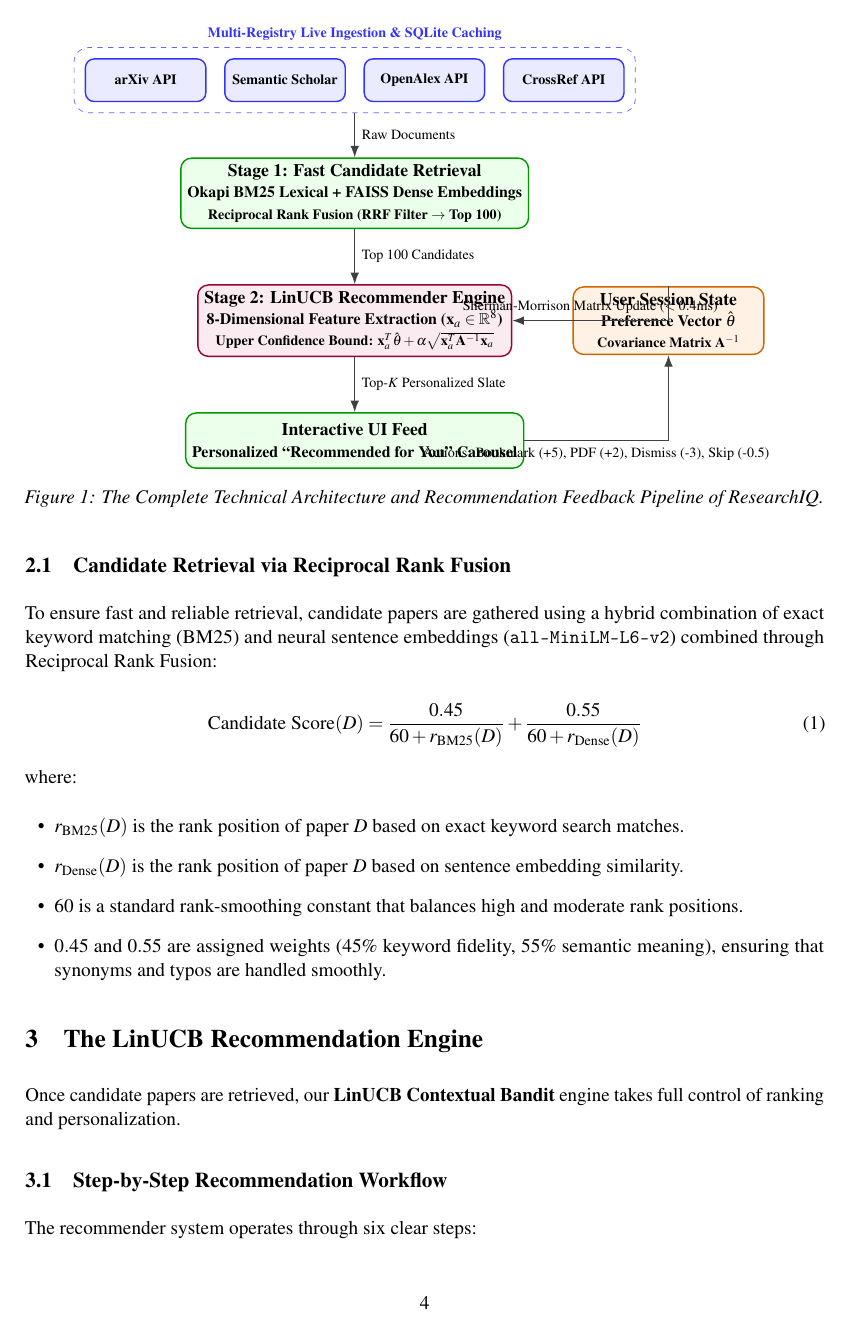
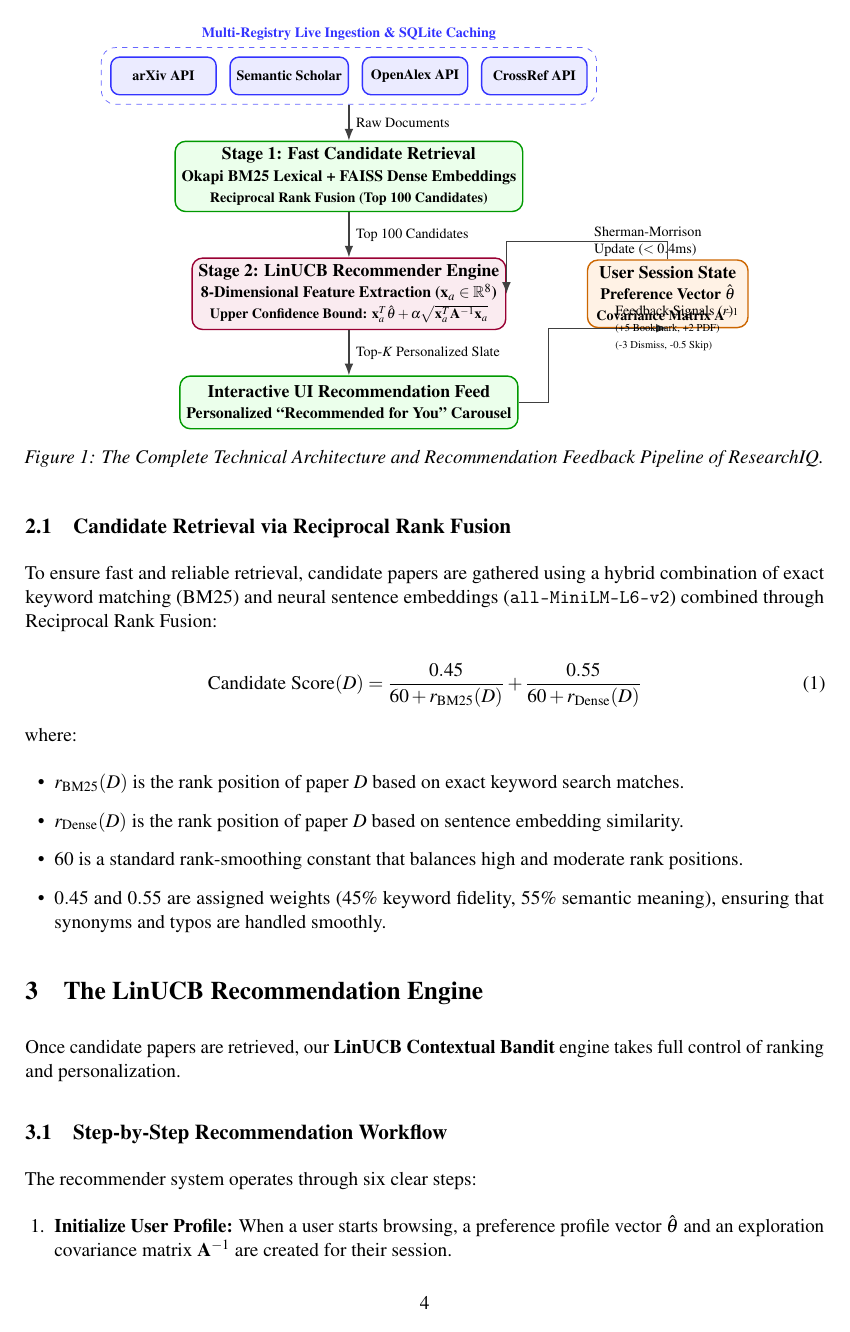
Before and after one commit to mahirdesai2004/ResearchIQ, a LaTeX document (docs/main.tex): page 5 of 12. Compiled offline with pdfLaTeX.

Commit message:
docs: fix TikZ arrow routing and labels with zero overlap

```diff
--- a/docs/main.tex
+++ b/docs/main.tex
@@ -175,41 +175,42 @@ ResearchIQ follows an end-to-end \textbf{Two-Stage Recommender Architecture} tha
 \begin{figure}[H]
 \centering
 \begin{tikzpicture}[
-    node distance=0.9cm and 1.2cm,
-    source/.style={rectangle, rounded corners=5pt, draw=blue!80, thick, fill=blue!8, minimum width=2.4cm, minimum height=0.85cm, align=center, font=\scriptsize\bfseries},
-    stage/.style={rectangle, rounded corners=6pt, draw=green!60!black, thick, fill=green!8, minimum width=3.8cm, minimum height=1.1cm, align=center, font=\small\bfseries},
-    core/.style={rectangle, rounded corners=6pt, draw=purple!80!black, thick, fill=purple!8, minimum width=4.0cm, minimum height=1.15cm, align=center, font=\small\bfseries},
-    storage/.style={rectangle, rounded corners=6pt, draw=orange!80!black, thick, fill=orange!10, minimum width=3.8cm, minimum height=1.05cm, align=center, font=\small\bfseries},
+    node distance=0.85cm and 1.2cm,
+    source/.style={rectangle, rounded corners=5pt, draw=blue!80, thick, fill=blue!8, minimum width=2.1cm, minimum height=0.75cm, align=center, font=\scriptsize\bfseries},
+    stage/.style={rectangle, rounded corners=6pt, draw=green!60!black, thick, fill=green!8, minimum width=4.0cm, minimum height=1.05cm, align=center, font=\small\bfseries},
+    core/.style={rectangle, rounded corners=6pt, draw=purple!80!black, thick, fill=purple!8, minimum width=4.0cm, minimum height=1.1cm, align=center, font=\small\bfseries},
+    storage/.style={rectangle, rounded corners=6pt, draw=orange!80!black, thick, fill=orange!10, minimum width=3.2cm, minimum height=1.05cm, align=center, font=\small\bfseries},
     edge/.style={-Latex, thick, draw=black!75}
 ]
 
 % Row 1: Academic Sources
 \node[source] (s1) {arXiv API};
-\node[source, right=0.35cm of s1] (s2) {Semantic Scholar};
-\node[source, right=0.35cm of s2] (s3) {OpenAlex API};
-\node[source, right=0.35cm of s3] (s4) {CrossRef API};
+\node[source, right=0.25cm of s1] (s2) {Semantic Scholar};
+\node[source, right=0.25cm of s2] (s3) {OpenAlex API};
+\node[source, right=0.25cm of s3] (s4) {CrossRef API};
 
 % Bounding box for ingestion
-\node[draw=blue!60, dashed, rounded corners=8pt, fit=(s1) (s2) (s3) (s4), inner sep=6pt, label={[font=\scriptsize\bfseries, text=blue!80]above:Multi-Registry Live Ingestion \& SQLite Caching}] (ingest) {};
+\node[draw=blue!60, dashed, rounded corners=8pt, fit=(s1) (s2) (s3) (s4), inner sep=5pt, label={[font=\scriptsize\bfseries, text=blue!80]above:Multi-Registry Live Ingestion \& SQLite Caching}] (ingest) {};
 
-% Row 2: Stage 1 Candidate Retrieval
-\node[stage, below=1.1cm of $(s1.south)!0.5!(s4.south)$] (stage1) {Stage 1: Fast Candidate Retrieval\\ \footnotesize Okapi BM25 Lexical + FAISS Dense Embeddings\\ \scriptsize Reciprocal Rank Fusion (RRF Filter $\to$ Top 100)};
+% Main Column: Stage 1, Stage 2, Feed
+\node[stage, below=0.9cm of $(s1.south)!0.5!(s4.south)$] (stage1) {Stage 1: Fast Candidate Retrieval\\ \footnotesize Okapi BM25 Lexical + FAISS Dense Embeddings\\ \scriptsize Reciprocal Rank Fusion (Top 100 Candidates)};
 
-% Row 3: Stage 2 Bandit Re-Ranking
-\node[core, below=1.1cm of stage1] (stage2) {Stage 2: LinUCB Recommender Engine\\ \footnotesize 8-Dimensional Feature Extraction ($\mathbf{x}_a \in \mathbb{R}^8$)\\ \scriptsize Upper Confidence Bound: $\mathbf{x}_a^T \hat{\boldsymbol{\theta}} + \alpha \sqrt{\mathbf{x}_a^T \mathbf{A}^{-1} \mathbf{x}_a}$};
+\node[core, below=0.9cm of stage1] (stage2) {Stage 2: LinUCB Recommender Engine\\ \footnotesize 8-Dimensional Feature Extraction ($\mathbf{x}_a \in \mathbb{R}^8$)\\ \scriptsize Upper Confidence Bound: $\mathbf{x}_a^T \hat{\boldsymbol{\theta}} + \alpha \sqrt{\mathbf{x}_a^T \mathbf{A}^{-1} \mathbf{x}_a}$};
 
-% Row 4: UI Feed and Feedback Loop
-\node[stage, below=1.1cm of stage2] (feed) {Interactive UI Feed\\ \footnotesize Personalized ``Recommended for You'' Carousel};
+\node[stage, below=0.9cm of stage2] (feed) {Interactive UI Recommendation Feed\\ \footnotesize Personalized ``Recommended for You'' Carousel};
 
-% Feedback profile state (side node)
-\node[storage, right=1.2cm of stage2] (profile) {User Session State\\ \footnotesize Preference Vector $\hat{\boldsymbol{\theta}}$\\ \scriptsize Covariance Matrix $\mathbf{A}^{-1}$};
+% Side node: User Session Profile positioned safely to the right
+\node[storage, right=1.6cm of stage2] (profile) {User Session State\\ \footnotesize Preference Vector $\hat{\boldsymbol{\theta}}$\\ \scriptsize Covariance Matrix $\mathbf{A}^{-1}$};
 
-% Arrows
+% Downward Flow
 \draw[edge] (ingest.south) -- node[right, font=\scriptsize] {Raw Documents} (stage1);
 \draw[edge] (stage1) -- node[right, font=\scriptsize] {Top 100 Candidates} (stage2);
 \draw[edge] (stage2) -- node[right, font=\scriptsize] {Top-$K$ Personalized Slate} (feed);
-\draw[edge] (feed.east) -| node[near start, below, font=\scriptsize] {Actions: Bookmark (+5), PDF (+2), Dismiss (-3), Skip (-0.5)} (profile.south);
-\draw[edge] (profile.north) |- node[near end, above, font=\scriptsize] {Sherman-Morrison Matrix Update ($<0.4\text{ms}$)} (stage2.east);
+
+% Clean feedback arrows: labels placed in open space with ZERO overlap
+\draw[edge] (feed.east) -- ++(0.6, 0) |- node[pos=0.75, right, font=\scriptsize, align=left] {Feedback Signals ($r$)\\ \tiny (+5 Bookmark, +2 PDF)\\ \tiny (-3 Dismiss, -0.5 Skip)} (profile.south);
+
+\draw[edge] (profile.north) -- ++(0, 0.35) -| node[pos=0.25, right, font=\scriptsize, align=left] {Sherman-Morrison\\Update ($<0.4\text{ms}$)} (stage2.east);
 
 \end{tikzpicture}
 \caption{The Complete Technical Architecture and Recommendation Feedback Pipeline of ResearchIQ.}
```
Also changed, not shown: docs/main.pdf, 1 other file.
